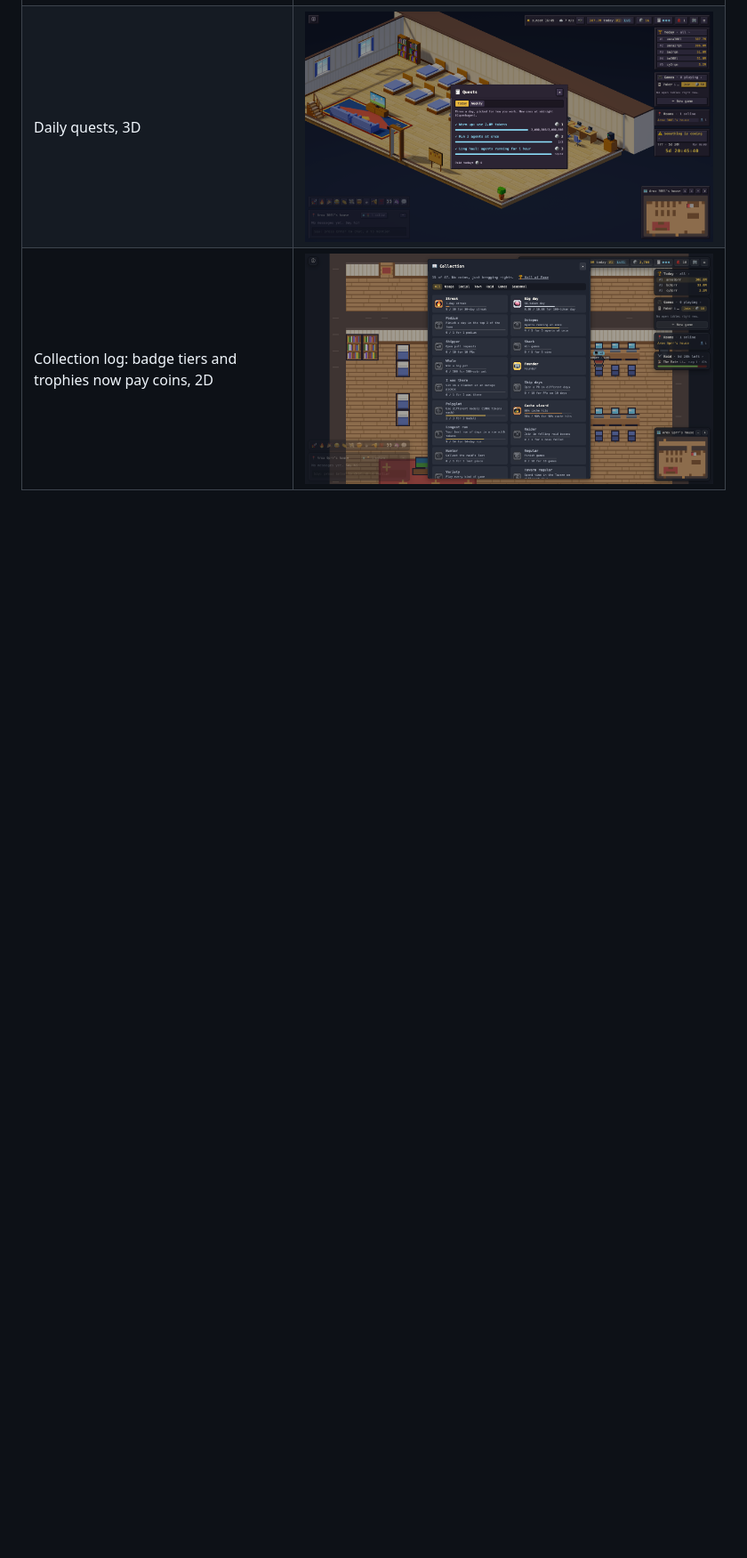
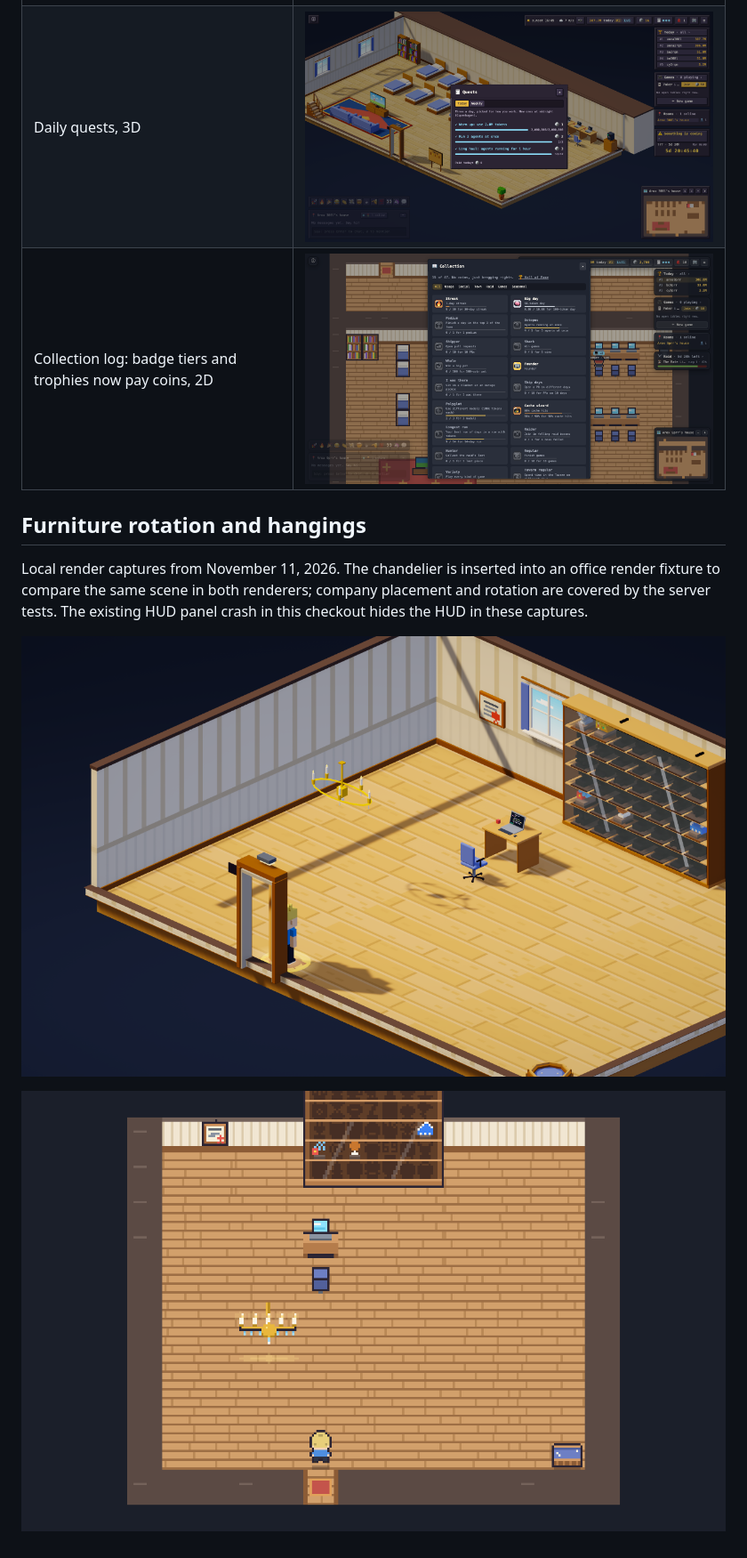
Before and after one commit to HansKristoffer/tokenmaxxing, a Markdown page: docs/pr-preview/README.md, the part around the change. Shown at 89% size. Drawn GitHub-style; pictures changed too: docs/pr-preview/furniture-hangings-2d.png (added), docs/pr-preview/furniture-hangings-3d.png (added); blank space fills up the shorter version.

Commit message:
fix: restore furniture placement rotation and render wall hangings

```diff
--- a/docs/pr-preview/README.md
+++ b/docs/pr-preview/README.md
@@ -18,3 +18,11 @@ Additional interaction captures: [town cat interaction](cat-interaction-2d.png),
 | The 🔥 streak chip beside the coin counter (×2.5 after four days in a row), 3D | ![Streak chip in 3D](economy-wallet-3d.png)  |
 | Daily quests, 3D                                                               | ![Quests](economy-quests-3d.png)             |
 | Collection log: badge tiers and trophies now pay coins, 2D                     | ![Collection log](economy-collection-2d.png) |
+
+## Furniture rotation and hangings
+
+Local render captures from November 11, 2026. The chandelier is inserted into an office render fixture to compare the same scene in both renderers; company placement and rotation are covered by the server tests. The existing HUD panel crash in this checkout hides the HUD in these captures.
+
+![Wall certificate and chandelier in 3D](furniture-hangings-3d.png)
+
+![Wall certificate and chandelier in classic 2D](furniture-hangings-2d.png)
```
Also changed, not shown: 9 other files.
